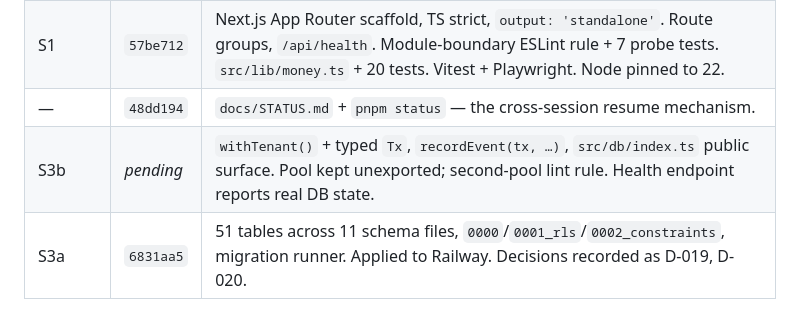
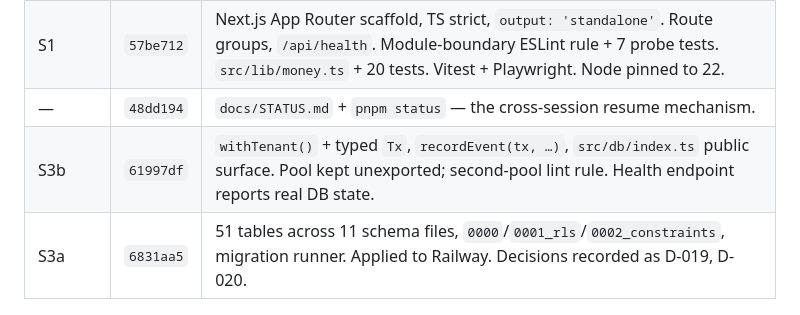
Before and after one commit to prats8m2/innstant, a Markdown page: docs/STATUS.md, the part around the change. Rendered like a GitHub page.

Commit message:
docs: record S3b commit hash

```diff
--- a/docs/STATUS.md
+++ b/docs/STATUS.md
@@ -37,7 +37,7 @@ S2a (design tokens) remains independent and unstarted.
 | — | `9fba2a4` | Docs reconciled with filesystem. DATA-MODEL §3 rewritten to match D-012. `modules/tenancy` → `modules/identity`. P0 split into 10 sessions (added S2a, S3a). git init. |
 | S1 | `57be712` | Next.js App Router scaffold, TS strict, `output: 'standalone'`. Route groups, `/api/health`. Module-boundary ESLint rule + 7 probe tests. `src/lib/money.ts` + 20 tests. Vitest + Playwright. Node pinned to 22. |
 | — | `48dd194` | `docs/STATUS.md` + `pnpm status` — the cross-session resume mechanism. |
-| S3b | _pending_ | `withTenant()` + typed `Tx`, `recordEvent(tx, …)`, `src/db/index.ts` public surface. Pool kept unexported; second-pool lint rule. Health endpoint reports real DB state. |
+| S3b | `61997df` | `withTenant()` + typed `Tx`, `recordEvent(tx, …)`, `src/db/index.ts` public surface. Pool kept unexported; second-pool lint rule. Health endpoint reports real DB state. |
 | S3a | `6831aa5` | 51 tables across 11 schema files, `0000`/`0001_rls`/`0002_constraints`, migration runner. Applied to Railway. Decisions recorded as D-019, D-020. |
 
 ---
```
